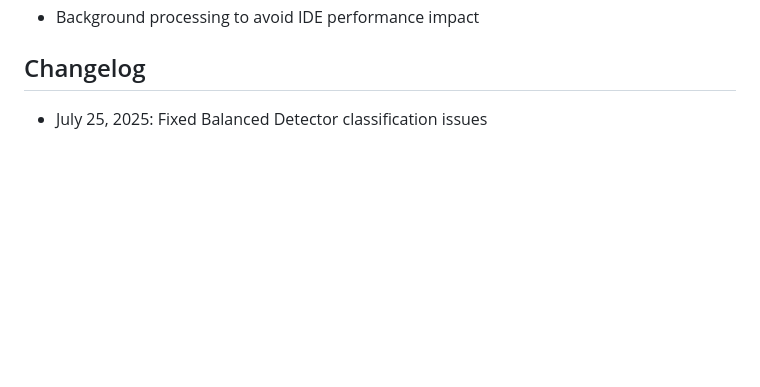
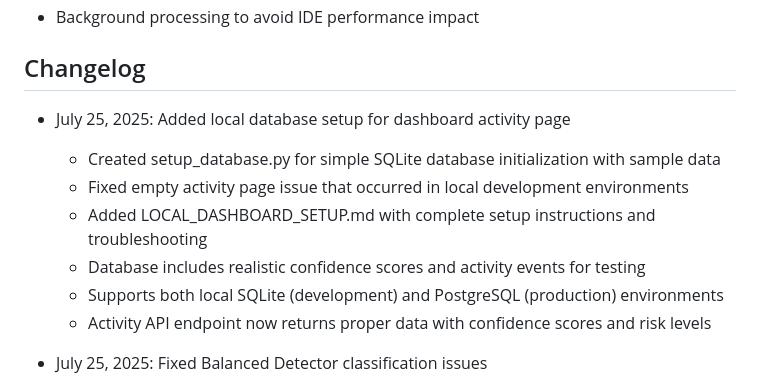
Before and after one commit to bharadwajadasari/copilot-code-analyzer, a Markdown page: replit.md, the part around the change. Rendered like a GitHub page; blank space fills up the shorter version.

Commit message:
Add local database setup for dashboard activity page
- Created setup_database.py for simple SQLite database initialization
- Fixed empty activity page issue for local development
- Added complete setup documentation and verification tools
- Database includes sample activity data with proper confidence scores
- Supports both local SQLite and production PostgreSQL environments

```diff
--- a/replit.md
+++ b/replit.md
@@ -106,6 +106,14 @@ Real-time monitoring capabilities:
 
 ## Changelog
 
+- July 25, 2025: Added local database setup for dashboard activity page
+  - Created setup_database.py for simple SQLite database initialization with sample data
+  - Fixed empty activity page issue that occurred in local development environments
+  - Added LOCAL_DASHBOARD_SETUP.md with complete setup instructions and troubleshooting
+  - Database includes realistic confidence scores and activity events for testing
+  - Supports both local SQLite (development) and PostgreSQL (production) environments
+  - Activity API endpoint now returns proper data with confidence scores and risk levels
+
 - July 25, 2025: Fixed Balanced Detector classification issues
   - Resolved false negative problem where AI-generated code was classified as human-written
   - Enhanced pattern detection with AI tool references and documentation patterns
```
